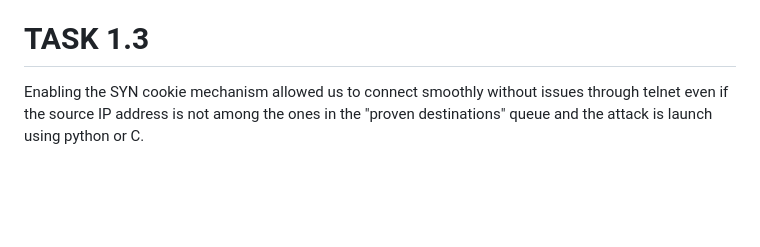
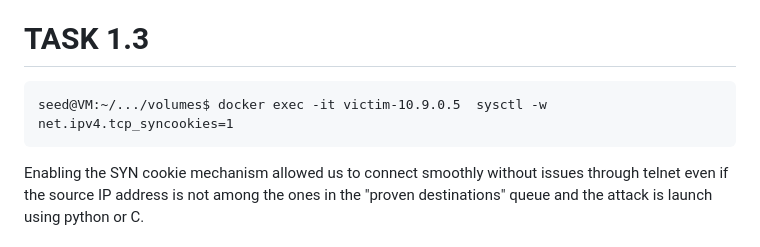
Before and after one commit to ProSecCorp/Ethical-hacking, a Markdown page: 02 - TCPSpoofing/solution.md, the part around the change. Drawn GitHub-style; blank space fills up the shorter version.

Commit message:
Document SYN cookie mechanism for TCP connections
Added instructions for enabling SYN cookies to improve connection reliability.

````diff
--- a/02 - TCPSpoofing/solution.md
+++ b/02 - TCPSpoofing/solution.md
@@ -58,6 +58,10 @@ The proposed C file proven to be way faster than the python one, but we need at
 Also, regarding the reserved "proven destination" queue space, we were not always able to connect through telnet even if the ip address of the source was in that queue, proving the higher efficiency of C code in this case.
 
 # TASK 1.3
+
+```
+seed@VM:~/.../volumes$ docker exec -it victim-10.9.0.5  sysctl -w net.ipv4.tcp_syncookies=1
+```
 
 Enabling the SYN cookie mechanism allowed us to connect smoothly without issues through telnet even if the source IP address is not among the ones in the "proven destinations" queue and the attack is launch using python or C.
 
````
